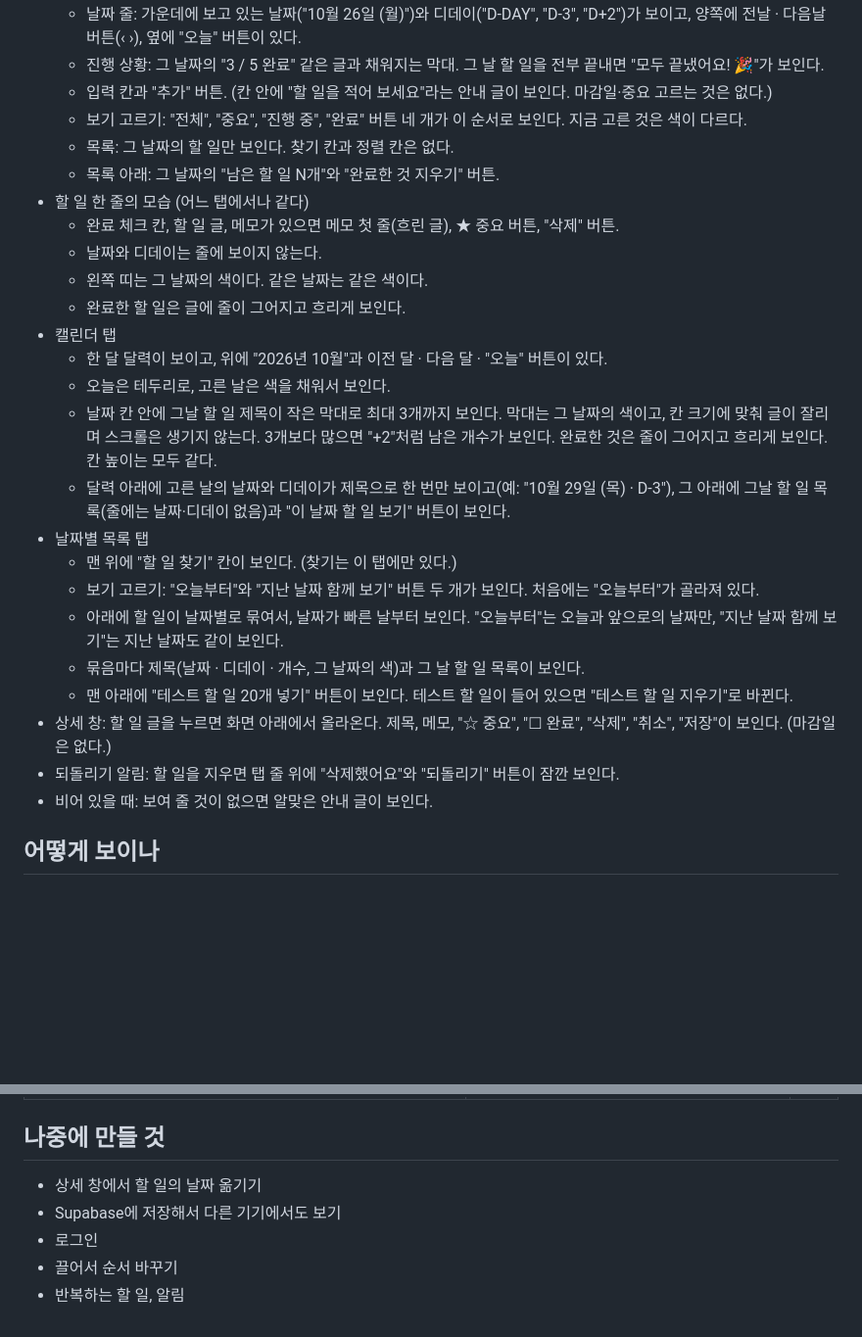
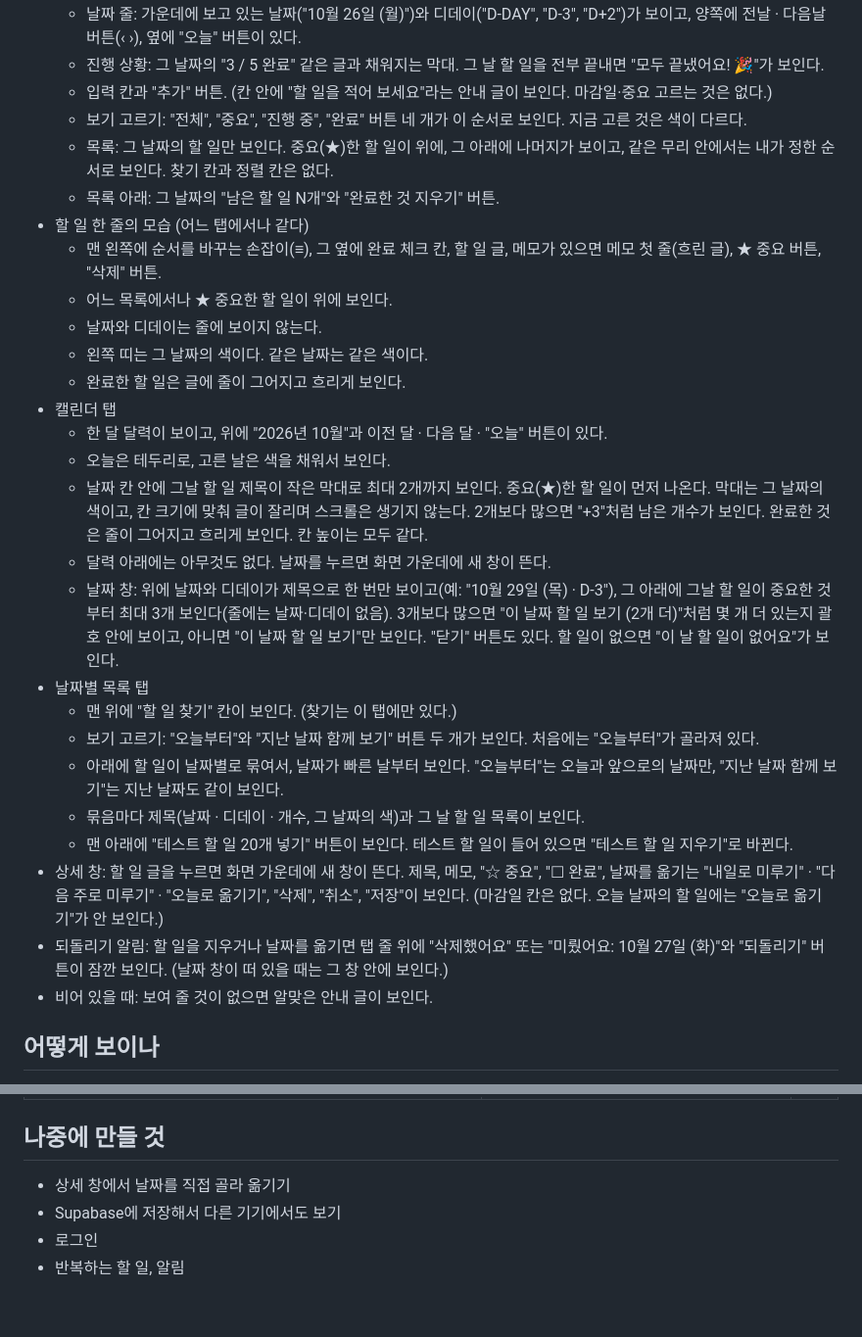
Before and after one commit to jinjun1117-spec/todo-hyeokjin, a Markdown page: 명세.md, 2 parts joined by grey strips. Shown at 98% size. Rendered like a GitHub page; blank space fills up the shorter version.

```diff
--- a/명세.md
+++ b/명세.md
@@ -10,26 +10,28 @@
   - 진행 상황: 그 날짜의 "3 / 5 완료" 같은 글과 채워지는 막대. 그 날 할 일을 전부 끝내면 "모두 끝냈어요! 🎉"가 보인다.
   - 입력 칸과 "추가" 버튼. (칸 안에 "할 일을 적어 보세요"라는 안내 글이 보인다. 마감일·중요 고르는 것은 없다.)
   - 보기 고르기: "전체", "중요", "진행 중", "완료" 버튼 네 개가 이 순서로 보인다. 지금 고른 것은 색이 다르다.
-  - 목록: 그 날짜의 할 일만 보인다. 찾기 칸과 정렬 칸은 없다.
+  - 목록: 그 날짜의 할 일만 보인다. 중요(★)한 할 일이 위에, 그 아래에 나머지가 보이고, 같은 무리 안에서는 내가 정한 순서로 보인다. 찾기 칸과 정렬 칸은 없다.
   - 목록 아래: 그 날짜의 "남은 할 일 N개"와 "완료한 것 지우기" 버튼.
 - 할 일 한 줄의 모습 (어느 탭에서나 같다)
-  - 완료 체크 칸, 할 일 글, 메모가 있으면 메모 첫 줄(흐린 글), ★ 중요 버튼, "삭제" 버튼.
+  - 맨 왼쪽에 순서를 바꾸는 손잡이(≡), 그 옆에 완료 체크 칸, 할 일 글, 메모가 있으면 메모 첫 줄(흐린 글), ★ 중요 버튼, "삭제" 버튼.
+  - 어느 목록에서나 ★ 중요한 할 일이 위에 보인다.
   - 날짜와 디데이는 줄에 보이지 않는다.
   - 왼쪽 띠는 그 날짜의 색이다. 같은 날짜는 같은 색이다.
   - 완료한 할 일은 글에 줄이 그어지고 흐리게 보인다.
 - 캘린더 탭
   - 한 달 달력이 보이고, 위에 "2026년 10월"과 이전 달 · 다음 달 · "오늘" 버튼이 있다.
   - 오늘은 테두리로, 고른 날은 색을 채워서 보인다.
-  - 날짜 칸 안에 그날 할 일 제목이 작은 막대로 최대 3개까지 보인다. 막대는 그 날짜의 색이고, 칸 크기에 맞춰 글이 잘리며 스크롤은 생기지 않는다. 3개보다 많으면 "+2"처럼 남은 개수가 보인다. 완료한 것은 줄이 그어지고 흐리게 보인다. 칸 높이는 모두 같다.
-  - 달력 아래에 고른 날의 날짜와 디데이가 제목으로 한 번만 보이고(예: "10월 29일 (목) · D-3"), 그 아래에 그날 할 일 목록(줄에는 날짜·디데이 없음)과 "이 날짜 할 일 보기" 버튼이 보인다.
+  - 날짜 칸 안에 그날 할 일 제목이 작은 막대로 최대 2개까지 보인다. 중요(★)한 할 일이 먼저 나온다. 막대는 그 날짜의 색이고, 칸 크기에 맞춰 글이 잘리며 스크롤은 생기지 않는다. 2개보다 많으면 "+3"처럼 남은 개수가 보인다. 완료한 것은 줄이 그어지고 흐리게 보인다. 칸 높이는 모두 같다.
+  - 달력 아래에는 아무것도 없다. 날짜를 누르면 화면 가운데에 새 창이 뜬다.
+  - 날짜 창: 위에 날짜와 디데이가 제목으로 한 번만 보이고(예: "10월 29일 (목) · D-3"), 그 아래에 그날 할 일이 중요한 것부터 최대 3개 보인다(줄에는 날짜·디데이 없음). 3개보다 많으면 "이 날짜 할 일 보기 (2개 더)"처럼 몇 개 더 있는지 괄호 안에 보이고, 아니면 "이 날짜 할 일 보기"만 보인다. "닫기" 버튼도 있다. 할 일이 없으면 "이 날 할 일이 없어요"가 보인다.
 - 날짜별 목록 탭
   - 맨 위에 "할 일 찾기" 칸이 보인다. (찾기는 이 탭에만 있다.)
   - 보기 고르기: "오늘부터"와 "지난 날짜 함께 보기" 버튼 두 개가 보인다. 처음에는 "오늘부터"가 골라져 있다.
   - 아래에 할 일이 날짜별로 묶여서, 날짜가 빠른 날부터 보인다. "오늘부터"는 오늘과 앞으로의 날짜만, "지난 날짜 함께 보기"는 지난 날짜도 같이 보인다.
   - 묶음마다 제목(날짜 · 디데이 · 개수, 그 날짜의 색)과 그 날 할 일 목록이 보인다.
   - 맨 아래에 "테스트 할 일 20개 넣기" 버튼이 보인다. 테스트 할 일이 들어 있으면 "테스트 할 일 지우기"로 바뀐다.
-- 상세 창: 할 일 글을 누르면 화면 아래에서 올라온다. 제목, 메모, "☆ 중요", "☐ 완료", "삭제", "취소", "저장"이 보인다. (마감일은 없다.)
-- 되돌리기 알림: 할 일을 지우면 탭 줄 위에 "삭제했어요"와 "되돌리기" 버튼이 잠깐 보인다.
+- 상세 창: 할 일 글을 누르면 화면 가운데에 새 창이 뜬다. 제목, 메모, "☆ 중요", "☐ 완료", 날짜를 옮기는 "내일로 미루기" · "다음 주로 미루기" · "오늘로 옮기기", "삭제", "취소", "저장"이 보인다. (마감일 칸은 없다. 오늘 날짜의 할 일에는 "오늘로 옮기기"가 안 보인다.)
+- 되돌리기 알림: 할 일을 지우거나 날짜를 옮기면 탭 줄 위에 "삭제했어요" 또는 "미뤘어요: 10월 27일 (화)"와 "되돌리기" 버튼이 잠깐 보인다. (날짜 창이 떠 있을 때는 그 창 안에 보인다.)
 - 비어 있을 때: 보여 줄 것이 없으면 알맞은 안내 글이 보인다.
 
 ## 어떻게 보이나
@@ -89,8 +97,7 @@
 | 휴대폰 폭(375px)에서 옆으로 밀리지 않는다 | 375px와 320px 폭에서 세 탭과 상세 창을 자동으로 확인 (실제 휴대폰은 아직 안 봄) | 통과 |
 
 ## 나중에 만들 것
-- 상세 창에서 할 일의 날짜 옮기기
+- 상세 창에서 날짜를 직접 골라 옮기기
 - Supabase에 저장해서 다른 기기에서도 보기
 - 로그인
-- 끌어서 순서 바꾸기
 - 반복하는 할 일, 알림
```
Also changed, not shown: other parts of 명세.md (+14 -8 lines).
